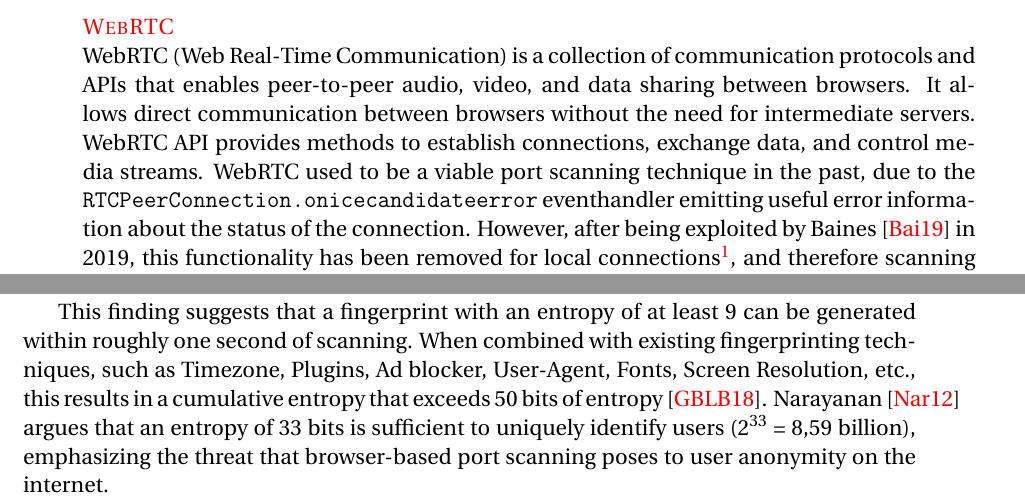
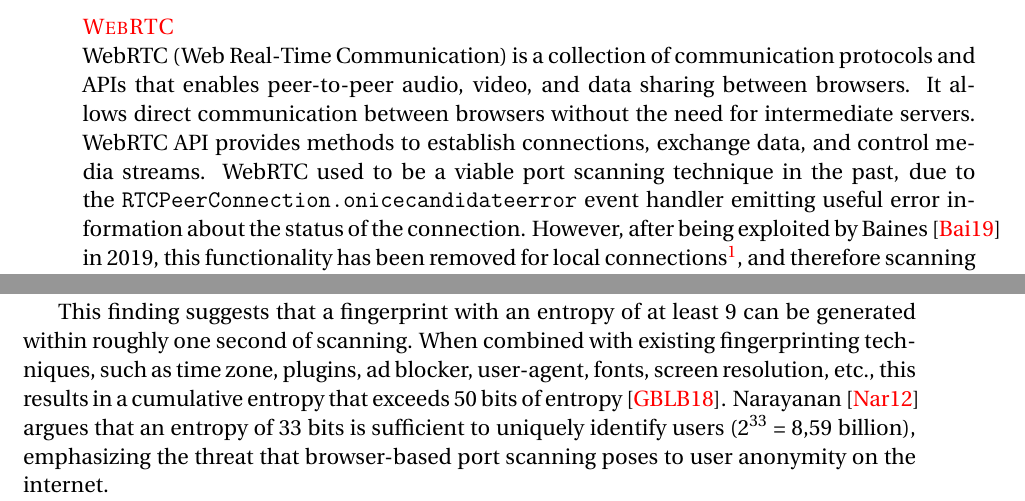
Before and after one commit to basvdlouw/master-thesis, a LaTeX thesis (report.tex, which reads entropy/entropy.tex, port_scanning_techniques/port_scanning_techniques.tex): two parts of pages 18 and 47 of 62, joined at a grey line, cut so that both start at the same text. Compiled offline with pdfLaTeX.

Commit message:
fix more typos

```diff
--- a/entropy/entropy.tex
+++ b/entropy/entropy.tex
@@ -290,7 +290,7 @@ In conclusion, our experiments show that browser-based port scanning is a realis
 
 One of the most important findings of this experiment is that regardless of the distribution used, we consistently observed high levels of entropy, indicating the potential for creating highly unique fingerprints through browser-based port scanning, within a short period of scanning time (< 1 second).
 
-This finding suggests that a fingerprint with an entropy of at least 9 can be generated within roughly one second of scanning. When combined with existing fingerprinting techniques, such as Timezone, Plugins, Ad blocker, User-Agent, Fonts, Screen Resolution, etc., this results in a cumulative entropy that exceeds 50 bits of entropy~\cite{gomez2018}. Narayanan~\cite{narayanan201233} argues that an entropy of 33 bits is sufficient to uniquely identify users ($2^{33}$ = 8,59 billion), emphasizing the threat that browser-based port scanning poses to user anonymity on the internet.
+This finding suggests that a fingerprint with an entropy of at least 9 can be generated within roughly one second of scanning. When combined with existing fingerprinting techniques, such as time zone, plugins, ad blocker, user-agent, fonts, screen resolution, etc., this results in a cumulative entropy that exceeds 50 bits of entropy~\cite{gomez2018}. Narayanan~\cite{narayanan201233} argues that an entropy of 33 bits is sufficient to uniquely identify users ($2^{33}$ = 8,59 billion), emphasizing the threat that browser-based port scanning poses to user anonymity on the internet.
 
 In light of these findings, it is evident that browser-based port scanning can be a tool for user profiling and tracking, especially when combined with existing fingerprinting techniques. As such, it is imperative for users, and more importantly browser developers, to be aware of these threats and take proactive measures to prevent unauthorized local port scanning.
 
--- a/port_scanning_techniques/port_scanning_techniques.tex
+++ b/port_scanning_techniques/port_scanning_techniques.tex
@@ -66,7 +66,7 @@ WebSocket is a communication protocol that provides full-duplex communication ch
 \subsubsection{WebRTC}
 
 WebRTC (Web Real-Time Communication) is a collection of communication protocols and APIs that enables peer-to-peer audio, video, and data sharing between browsers. It allows direct communication between browsers without the need for intermediate servers. WebRTC API provides methods to establish connections, exchange data, and control media streams.
-WebRTC used to be a viable port scanning technique in the past, due to the \texttt{RTCPeerConnection.onicecandidateerror} eventhandler emitting useful error information about the status of the connection. However, after being exploited by Baines~\cite{baines2019} in 2019,
+WebRTC used to be a viable port scanning technique in the past, due to the \texttt{RTCPeerConnection.onicecandidateerror} event handler emitting useful error information about the status of the connection. However, after being exploited by Baines~\cite{baines2019} in 2019,
 this functionality has been removed for local connections\footnote{\url{https://webrtc.googlesource.com/src.git/+/712ebbb5b73baf30f11711efdceb6f08248fac38\%5E\%21/\#F0}}, and therefore scanning the local network via WebRTC is not possible anymore.
 
 \subsubsection{Beacon API}
```
Also changed, not shown: appendices/appendix-a.tex (+1 -1 lines), fingerprinting_applications/fingerprinting_applications.tex (+1 -1 lines), introduction/introduction.tex (+2 -2 lines), method/method.tex (+1 -1 lines), entropy/entropy.tex (2 more changed lines).
